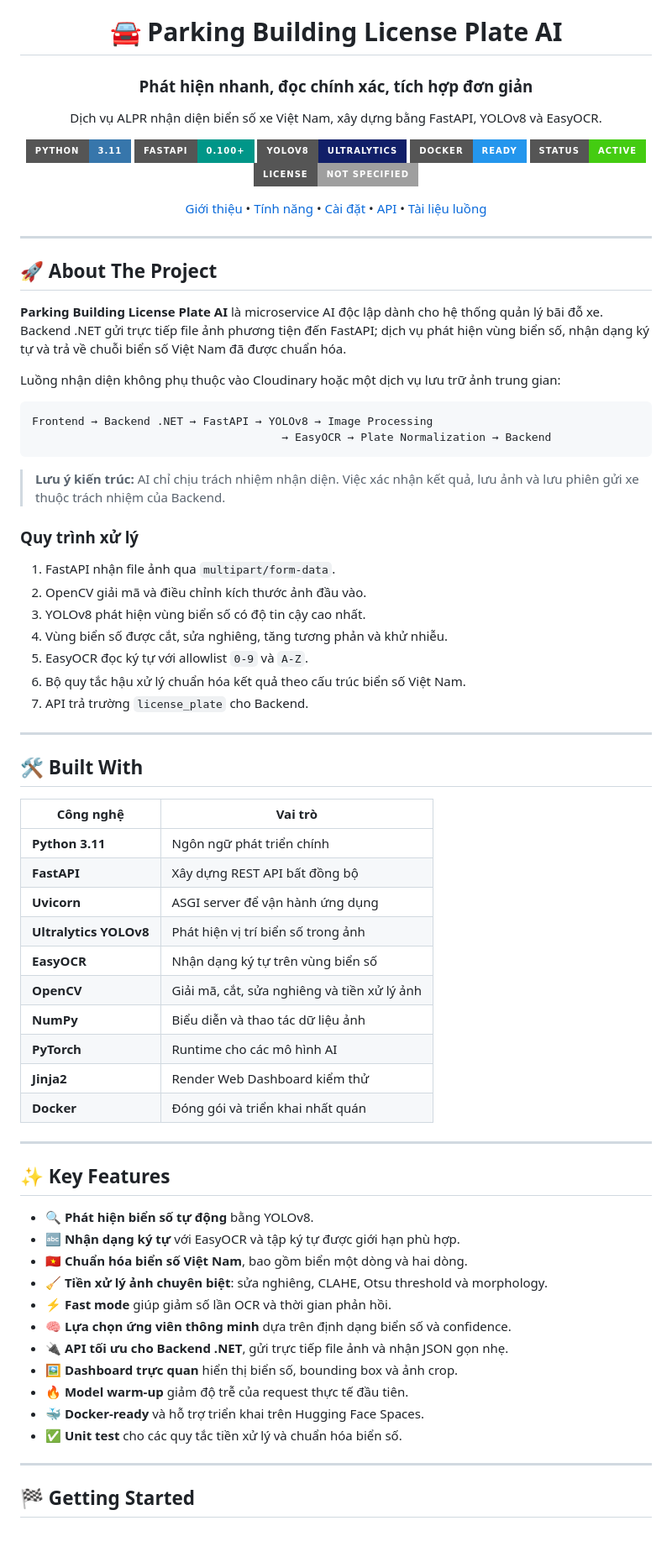
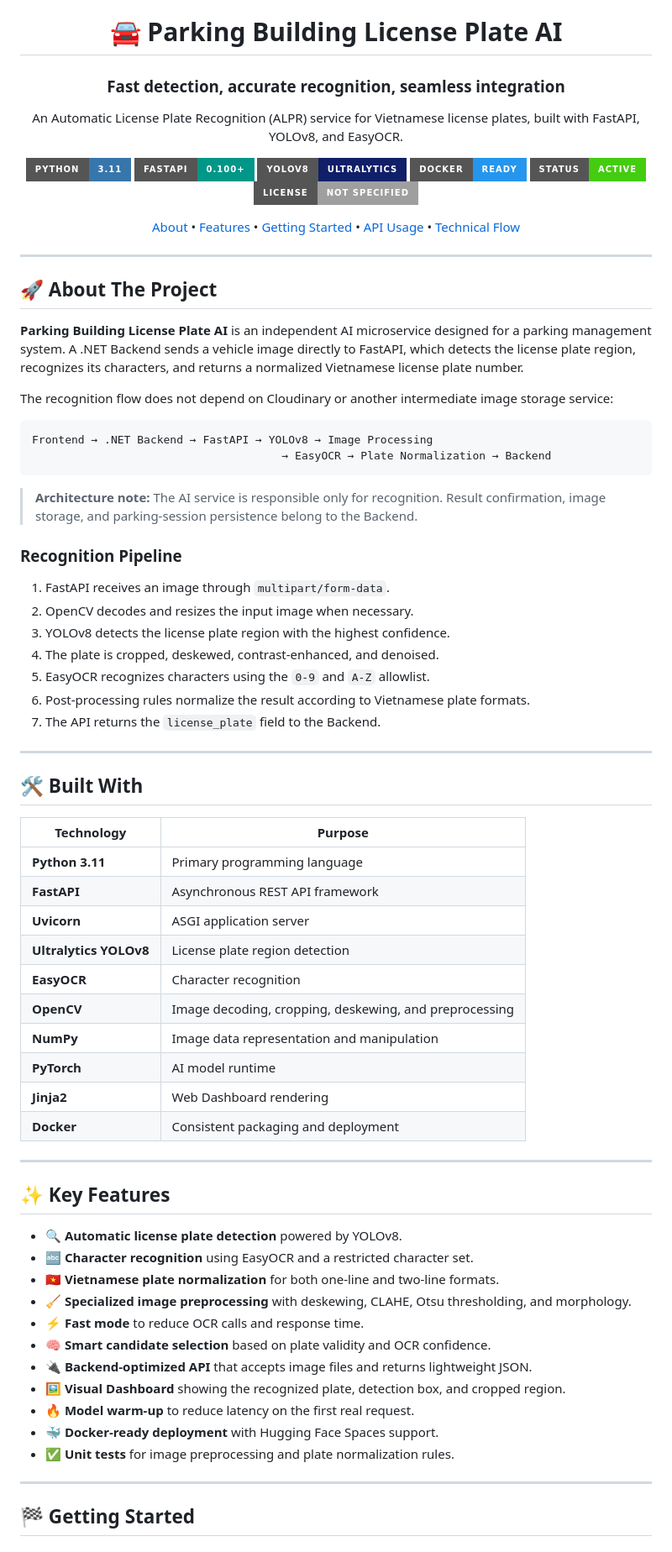
Before and after one commit to ParkingBuildingManagementSystem-SWP391/ParkingBuildingLicensePlateAI, a Markdown page: README.md, the part around one of its changes. Shown at 84% size. Drawn GitHub-style; badges without logos.

Commit message:
docs: translate README to English and add dashboard screenshot

````diff
--- a/README.md
+++ b/README.md
@@ -12,9 +12,9 @@ pinned: false
 
 # 🚘 Parking Building License Plate AI
 
-### Phát hiện nhanh, đọc chính xác, tích hợp đơn giản
+### Fast detection, accurate recognition, seamless integration
 
-Dịch vụ ALPR nhận diện biển số xe Việt Nam, xây dựng bằng FastAPI, YOLOv8 và EasyOCR.
+An Automatic License Plate Recognition (ALPR) service for Vietnamese license plates, built with FastAPI, YOLOv8, and EasyOCR.
 
 [![Python](https://img.shields.io/badge/Python-3.11-3776AB?style=for-the-badge&logo=python&logoColor=white)](https://www.python.org/)
 [![FastAPI](https://img.shields.io/badge/FastAPI-0.100%2B-009688?style=for-the-badge&logo=fastapi&logoColor=white)](https://fastapi.tiangolo.com/)
@@ -23,11 +23,11 @@ Dịch vụ ALPR nhận diện biển số xe Việt Nam, xây dựng bằng Fas
 [![Status](https://img.shields.io/badge/Status-Active-success?style=for-the-badge)](https://github.com/ParkingBuildingManagementSystem-SWP391/ParkingBuildingLicensePlateAI)
 [![License](https://img.shields.io/badge/License-Not%20Specified-lightgrey?style=for-the-badge)](#-license--contact)
 
-[Giới thiệu](#-about-the-project) •
-[Tính năng](#-key-features) •
-[Cài đặt](#-getting-started) •
-[API](#-usage) •
-[Tài liệu luồng](LicensePlateRecognitionFlow.md)
+[About](#-about-the-project) •
+[Features](#-key-features) •
+[Getting Started](#-getting-started) •
+[API Usage](#-usage) •
+[Technical Flow](LicensePlateRecognitionFlow.md)
 
 </div>
 
@@ -35,59 +35,59 @@ Dịch vụ ALPR nhận diện biển số xe Việt Nam, xây dựng bằng Fas
 
 ## 🚀 About The Project
 
-**Parking Building License Plate AI** là microservice AI độc lập dành cho hệ thống quản lý bãi đỗ xe. Backend .NET gửi trực tiếp file ảnh phương tiện đến FastAPI; dịch vụ phát hiện vùng biển số, nhận dạng ký tự và trả về chuỗi biển số Việt Nam đã được chuẩn hóa.
+**Parking Building License Plate AI** is an independent AI microservice designed for a parking management system. A .NET Backend sends a vehicle image directly to FastAPI, which detects the license plate region, recognizes its characters, and returns a normalized Vietnamese license plate number.
 
-Luồng nhận diện không phụ thuộc vào Cloudinary hoặc một dịch vụ lưu trữ ảnh trung gian:
+The recognition flow does not depend on Cloudinary or another intermediate image storage service:
 
 ```text
-Frontend → Backend .NET → FastAPI → YOLOv8 → Image Processing
+Frontend → .NET Backend → FastAPI → YOLOv8 → Image Processing
                                       → EasyOCR → Plate Normalization → Backend
 ```
 
-> **Lưu ý kiến trúc:** AI chỉ chịu trách nhiệm nhận diện. Việc xác nhận kết quả, lưu ảnh và lưu phiên gửi xe thuộc trách nhiệm của Backend.
+> **Architecture note:** The AI service is responsible only for recognition. Result confirmation, image storage, and parking-session persistence belong to the Backend.
 
-### Quy trình xử lý
+### Recognition Pipeline
 
-1. FastAPI nhận file ảnh qua `multipart/form-data`.
-2. OpenCV giải mã và điều chỉnh kích thước ảnh đầu vào.
-3. YOLOv8 phát hiện vùng biển số có độ tin cậy cao nhất.
-4. Vùng biển số được cắt, sửa nghiêng, tăng tương phản và khử nhiễu.
-5. EasyOCR đọc ký tự với allowlist `0-9` và `A-Z`.
-6. Bộ quy tắc hậu xử lý chuẩn hóa kết quả theo cấu trúc biển số Việt Nam.
-7. API trả trường `license_plate` cho Backend.
+1. FastAPI receives an image through `multipart/form-data`.
+2. OpenCV decodes and resizes the input image when necessary.
+3. YOLOv8 detects the license plate region with the highest confidence.
+4. The plate is cropped, deskewed, contrast-enhanced, and denoised.
+5. EasyOCR recognizes characters using the `0-9` and `A-Z` allowlist.
+6. Post-processing rules normalize the result according to Vietnamese plate formats.
+7. The API returns the `license_plate` field to the Backend.
 
 ---
 
 ## 🛠️ Built With
 
-| Công nghệ | Vai trò |
+| Technology | Purpose |
 |---|---|
-| **Python 3.11** | Ngôn ngữ phát triển chính |
-| **FastAPI** | Xây dựng REST API bất đồng bộ |
-| **Uvicorn** | ASGI server để vận hành ứng dụng |
-| **Ultralytics YOLOv8** | Phát hiện vị trí biển số trong ảnh |
-| **EasyOCR** | Nhận dạng ký tự trên vùng biển số |
-| **OpenCV** | Giải mã, cắt, sửa nghiêng và tiền xử lý ảnh |
-| **NumPy** | Biểu diễn và thao tác dữ liệu ảnh |
-| **PyTorch** | Runtime cho các mô hình AI |
-| **Jinja2** | Render Web Dashboard kiểm thử |
-| **Docker** | Đóng gói và triển khai nhất quán |
+| **Python 3.11** | Primary programming language |
+| **FastAPI** | Asynchronous REST API framework |
+| **Uvicorn** | ASGI application server |
+| **Ultralytics YOLOv8** | License plate region detection |
+| **EasyOCR** | Character recognition |
+| **OpenCV** | Image decoding, cropping, deskewing, and preprocessing |
+| **NumPy** | Image data representation and manipulation |
+| **PyTorch** | AI model runtime |
+| **Jinja2** | Web Dashboard rendering |
+| **Docker** | Consistent packaging and deployment |
 
 ---
 
 ## ✨ Key Features
 
-- 🔍 **Phát hiện biển số tự động** bằng YOLOv8.
-- 🔤 **Nhận dạng ký tự** với EasyOCR và tập ký tự được giới hạn phù hợp.
-- 🇻🇳 **Chuẩn hóa biển số Việt Nam**, bao gồm biển một dòng và hai dòng.
-- 🧹 **Tiền xử lý ảnh chuyên biệt**: sửa nghiêng, CLAHE, Otsu threshold và morphology.
-- ⚡ **Fast mode** giúp giảm số lần OCR và thời gian phản hồi.
-- 🧠 **Lựa chọn ứng viên thông minh** dựa trên định dạng biển số và confidence.
-- 🔌 **API tối ưu cho Backend .NET**, gửi trực tiếp file ảnh và nhận JSON gọn nhẹ.
-- 🖼️ **Dashboard trực quan** hiển thị biển số, bounding box và ảnh crop.
-- 🔥 **Model warm-up** giảm độ trễ của request thực tế đầu tiên.
-- 🐳 **Docker-ready** và hỗ trợ triển khai trên Hugging Face Spaces.
-- ✅ **Unit test** cho các quy tắc tiền xử lý và chuẩn hóa biển số.
+- 🔍 **Automatic license plate detection** powered by YOLOv8.
+- 🔤 **Character recognition** using EasyOCR and a restricted character set.
+- 🇻🇳 **Vietnamese plate normalization** for both one-line and two-line formats.
+- 🧹 **Specialized image preprocessing** with deskewing, CLAHE, Otsu thresholding, and morphology.
+- ⚡ **Fast mode** to reduce OCR calls and response time.
+- 🧠 **Smart candidate selection** based on plate validity and OCR confidence.
+- 🔌 **Backend-optimized API** that accepts image files and returns lightweight JSON.
+- 🖼️ **Visual Dashboard** showing the recognized plate, detection box, and cropped region.
+- 🔥 **Model warm-up** to reduce latency on the first real request.
+- 🐳 **Docker-ready deployment** with Hugging Face Spaces support.
+- ✅ **Unit tests** for image preprocessing and plate normalization rules.
 
 ---
 
````
Also changed, not shown: other parts of README.md (+54 -52 lines).
